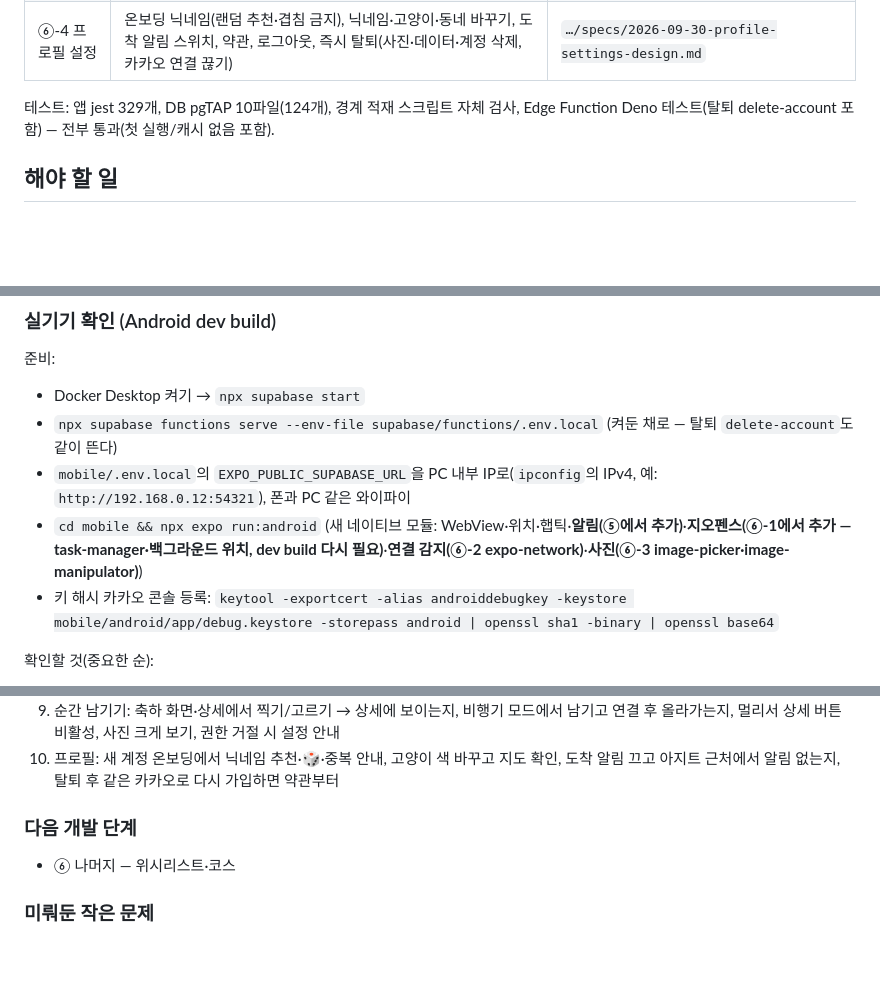
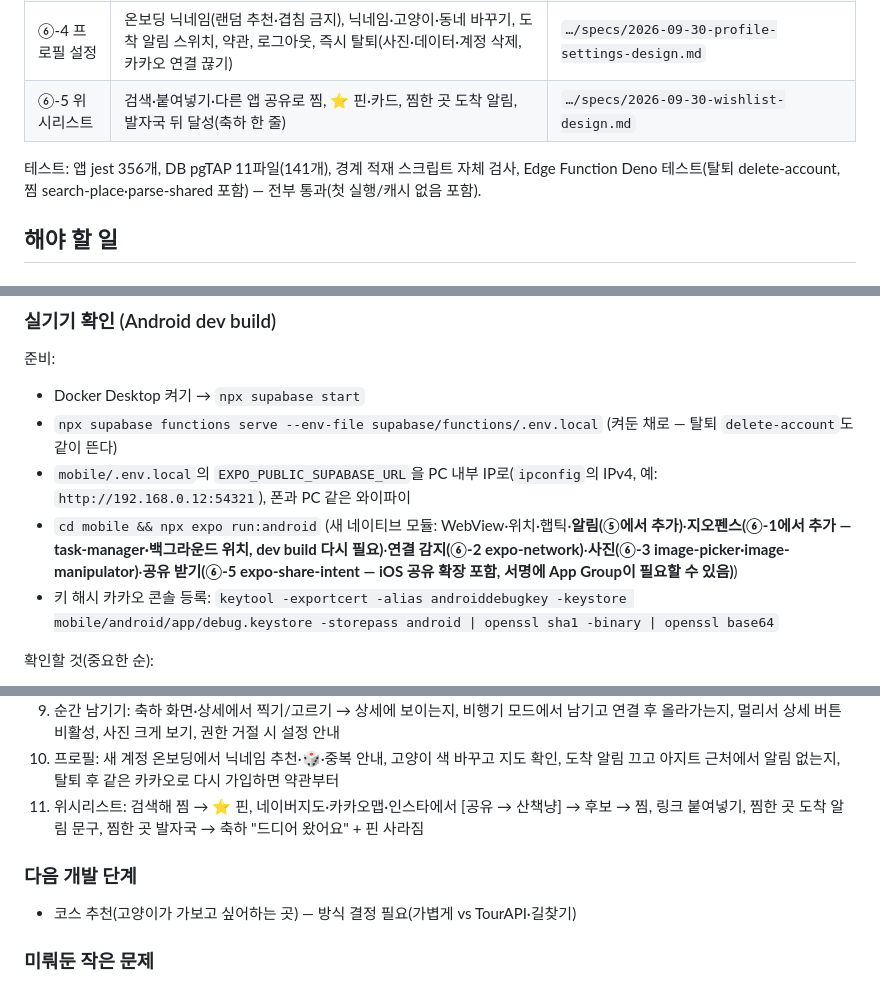
Before and after one commit to softHyeonsung/sheriff, a Markdown page: docs/진행상황.md, 3 parts joined by grey strips. GitHub-like rendering; blank space fills up the shorter version.

Commit message:
docs: progress after wishlist
Co-Authored-By: Claude Opus 5.5 <noreply@anthropic.com>

```diff
--- a/docs/진행상황.md
+++ b/docs/진행상황.md
@@ -17,8 +17,9 @@
 | ⑥-2 오프라인 큐 | 끊겨도 발자국을 챙겨 뒀다가 연결되면 올리고 축하, 끊긴 동안 마지막 지도+배지 | `…/specs/2026-09-29-offline-queue-design.md` |
 | ⑥-3 순간 남기기 📷 | 축하·아지트 상세에서 사진(카메라·앨범, 150m 안), 비공개 저장소+멱등 기록, 사진 대기열, 아지트 상세=고양이의 추억 | `…/specs/2026-09-30-memories-design.md` |
 | ⑥-4 프로필 설정 | 온보딩 닉네임(랜덤 추천·겹침 금지), 닉네임·고양이·동네 바꾸기, 도착 알림 스위치, 약관, 로그아웃, 즉시 탈퇴(사진·데이터·계정 삭제, 카카오 연결 끊기) | `…/specs/2026-09-30-profile-settings-design.md` |
+| ⑥-5 위시리스트 | 검색·붙여넣기·다른 앱 공유로 찜, ⭐ 핀·카드, 찜한 곳 도착 알림, 발자국 뒤 달성(축하 한 줄) | `…/specs/2026-09-30-wishlist-design.md` |
 
-테스트: 앱 jest 329개, DB pgTAP 10파일(124개), 경계 적재 스크립트 자체 검사, Edge Function Deno 테스트(탈퇴 delete-account 포함) — 전부 통과(첫 실행/캐시 없음 포함).
+테스트: 앱 jest 356개, DB pgTAP 11파일(141개), 경계 적재 스크립트 자체 검사, Edge Function Deno 테스트(탈퇴 delete-account, 찜 search-place·parse-shared 포함) — 전부 통과(첫 실행/캐시 없음 포함).
 
 ## 해야 할 일
 
@@ -37,7 +38,7 @@
 - Docker Desktop 켜기 → `npx supabase start`
 - `npx supabase functions serve --env-file supabase/functions/.env.local` (켜둔 채로 — 탈퇴 `delete-account`도 같이 뜬다)
 - `mobile/.env.local`의 `EXPO_PUBLIC_SUPABASE_URL`을 PC 내부 IP로(`ipconfig`의 IPv4, 예: `http://192.168.0.12:54321`), 폰과 PC 같은 와이파이
-- `cd mobile && npx expo run:android` (새 네이티브 모듈: WebView·위치·햅틱·**알림(⑤에서 추가)**·**지오펜스(⑥-1에서 추가 — task-manager·백그라운드 위치, dev build 다시 필요)**·**연결 감지(⑥-2 expo-network)**·**사진(⑥-3 image-picker·image-manipulator)**)
+- `cd mobile && npx expo run:android` (새 네이티브 모듈: WebView·위치·햅틱·**알림(⑤에서 추가)**·**지오펜스(⑥-1에서 추가 — task-manager·백그라운드 위치, dev build 다시 필요)**·**연결 감지(⑥-2 expo-network)**·**사진(⑥-3 image-picker·image-manipulator)**·**공유 받기(⑥-5 expo-share-intent — iOS 공유 확장 포함, 서명에 App Group이 필요할 수 있음)**)
 - 키 해시 카카오 콘솔 등록: `keytool -exportcert -alias androiddebugkey -keystore mobile/android/app/debug.keystore -storepass android | openssl sha1 -binary | openssl base64`
 
 확인할 것(중요한 순):
@@ -51,9 +52,10 @@
 8. 오프라인: 비행기 모드로 발자국 → "챙겨뒀어요" → 비행기 모드 끄기 → 축하, 비행기 모드로 앱 켜기 → 마지막 지도+배지, 멀리서 챙긴 발자국 → 연결 후 "남기지 못했어요", 온보딩 첫 발자국을 오프라인에서 → 다음으로 넘어감
 9. 순간 남기기: 축하 화면·상세에서 찍기/고르기 → 상세에 보이는지, 비행기 모드에서 남기고 연결 후 올라가는지, 멀리서 상세 버튼 비활성, 사진 크게 보기, 권한 거절 시 설정 안내
 10. 프로필: 새 계정 온보딩에서 닉네임 추천·🎲·중복 안내, 고양이 색 바꾸고 지도 확인, 도착 알림 끄고 아지트 근처에서 알림 없는지, 탈퇴 후 같은 카카오로 다시 가입하면 약관부터
+11. 위시리스트: 검색해 찜 → ⭐ 핀, 네이버지도·카카오맵·인스타에서 [공유 → 산책냥] → 후보 → 찜, 링크 붙여넣기, 찜한 곳 도착 알림 문구, 찜한 곳 발자국 → 축하 "드디어 왔어요" + 핀 사라짐
 
 ### 다음 개발 단계
-- ⑥ 나머지 — 위시리스트·코스
+- 코스 추천(고양이가 가보고 싶어하는 곳) — 방식 결정 필요(가볍게 vs TourAPI·길찾기)
 
 ### 미뤄둔 작은 문제
 - 체크인: 위치 권한 문구/설정 버튼 중복, 재시도 버튼 이름("다시 해볼게요" vs 명세 "다시 시도"), 위치 서비스 꺼짐 안내 없음, 시트 접근성(비활성 상태 안내·닫기 버튼), 권한 미결정을 거부로 처리
```
